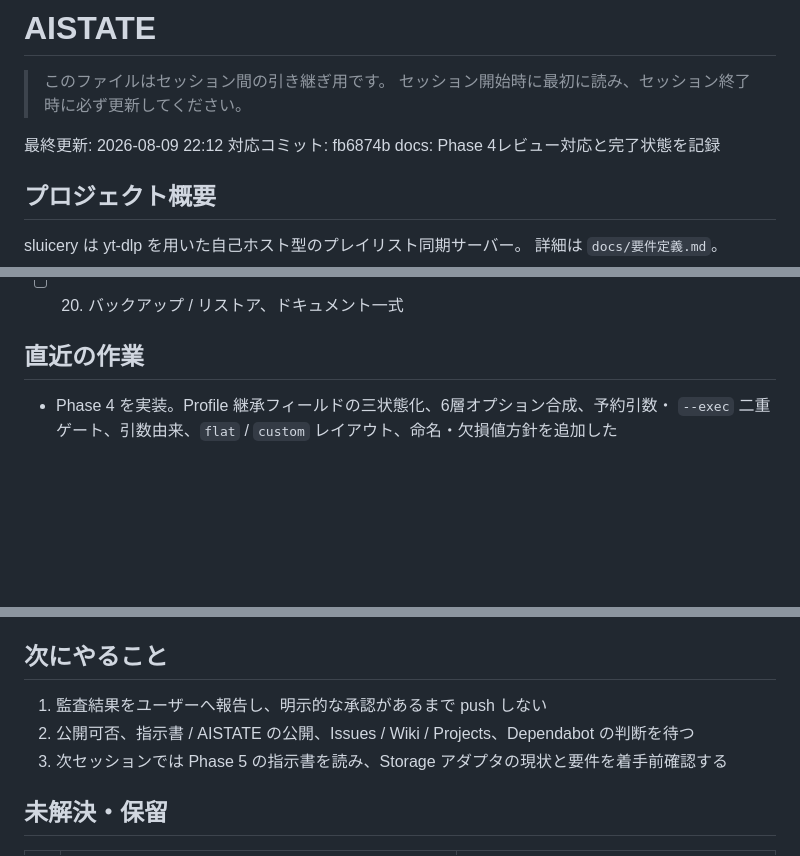
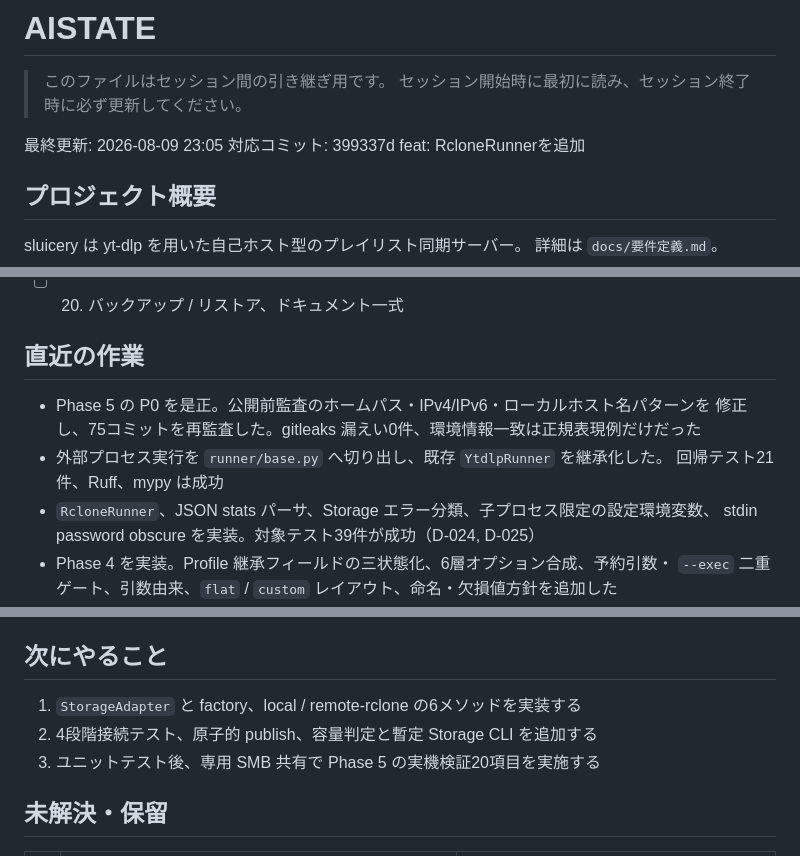
Before and after one commit to zawa356/sluicery, a Markdown page: AISTATE.md, 3 parts joined by grey strips. Rendered like a GitHub page; blank space fills up the shorter version.

Commit message:
docs: Phase 5のRunner実装状況をAISTATEに反映

```diff
--- a/AISTATE.md
+++ b/AISTATE.md
@@ -3,8 +3,8 @@
 > このファイルはセッション間の引き継ぎ用です。
 > セッション開始時に最初に読み、セッション終了時に必ず更新してください。
 
-最終更新: 2026-08-09 22:12
-対応コミット: fb6874b docs: Phase 4レビュー対応と完了状態を記録
+最終更新: 2026-08-09 23:05
+対応コミット: 399337d feat: RcloneRunnerを追加
 
 ## プロジェクト概要
 
@@ -38,6 +38,12 @@ sluicery は yt-dlp を用いた自己ホスト型のプレイリスト同期サ
 
 ## 直近の作業
 
+- Phase 5 の P0 を是正。公開前監査のホームパス・IPv4/IPv6・ローカルホスト名パターンを
+  修正し、75コミットを再監査した。gitleaks 漏えい0件、環境情報一致は正規表現例だけだった
+- 外部プロセス実行を `runner/base.py` へ切り出し、既存 `YtdlpRunner` を継承化した。
+  回帰テスト21件、Ruff、mypy は成功
+- `RcloneRunner`、JSON stats パーサ、Storage エラー分類、子プロセス限定の設定環境変数、
+  stdin password obscure を実装。対象テスト39件が成功（D-024, D-025）
 - Phase 4 を実装。Profile 継承フィールドの三状態化、6層オプション合成、予約引数・
   `--exec` 二重ゲート、引数由来、`flat` / `custom` レイアウト、命名・欠損値方針を追加した
 - Phase 9 までの暫定 Storage / Profile / Playlist CRUD と `options preview` を追加。
@@ -60,9 +66,9 @@ sluicery は yt-dlp を用いた自己ホスト型のプレイリスト同期サ
 
 ## 次にやること
 
-1. 監査結果をユーザーへ報告し、明示的な承認があるまで push しない
-2. 公開可否、指示書 / AISTATE の公開、Issues / Wiki / Projects、Dependabot の判断を待つ
-3. 次セッションでは Phase 5 の指示書を読み、Storage アダプタの現状と要件を着手前確認する
+1. `StorageAdapter` と factory、local / remote-rclone の6メソッドを実装する
+2. 4段階接続テスト、原子的 publish、容量判定と暫定 Storage CLI を追加する
+3. ユニットテスト後、専用 SMB 共有で Phase 5 の実機検証20項目を実施する
 
 ## 未解決・保留
 
```
Also changed, not shown: other parts of AISTATE.md (+1 -1 lines).
